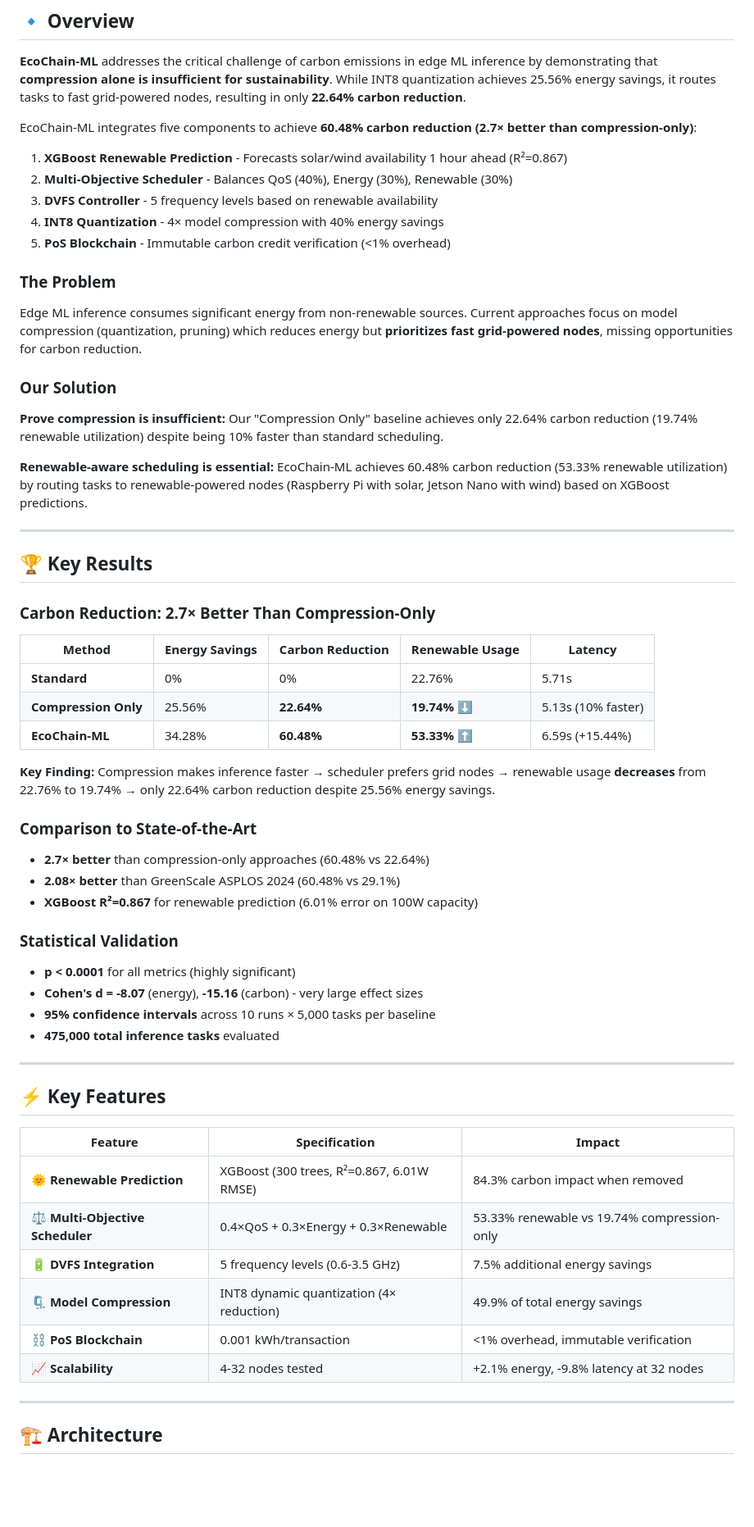
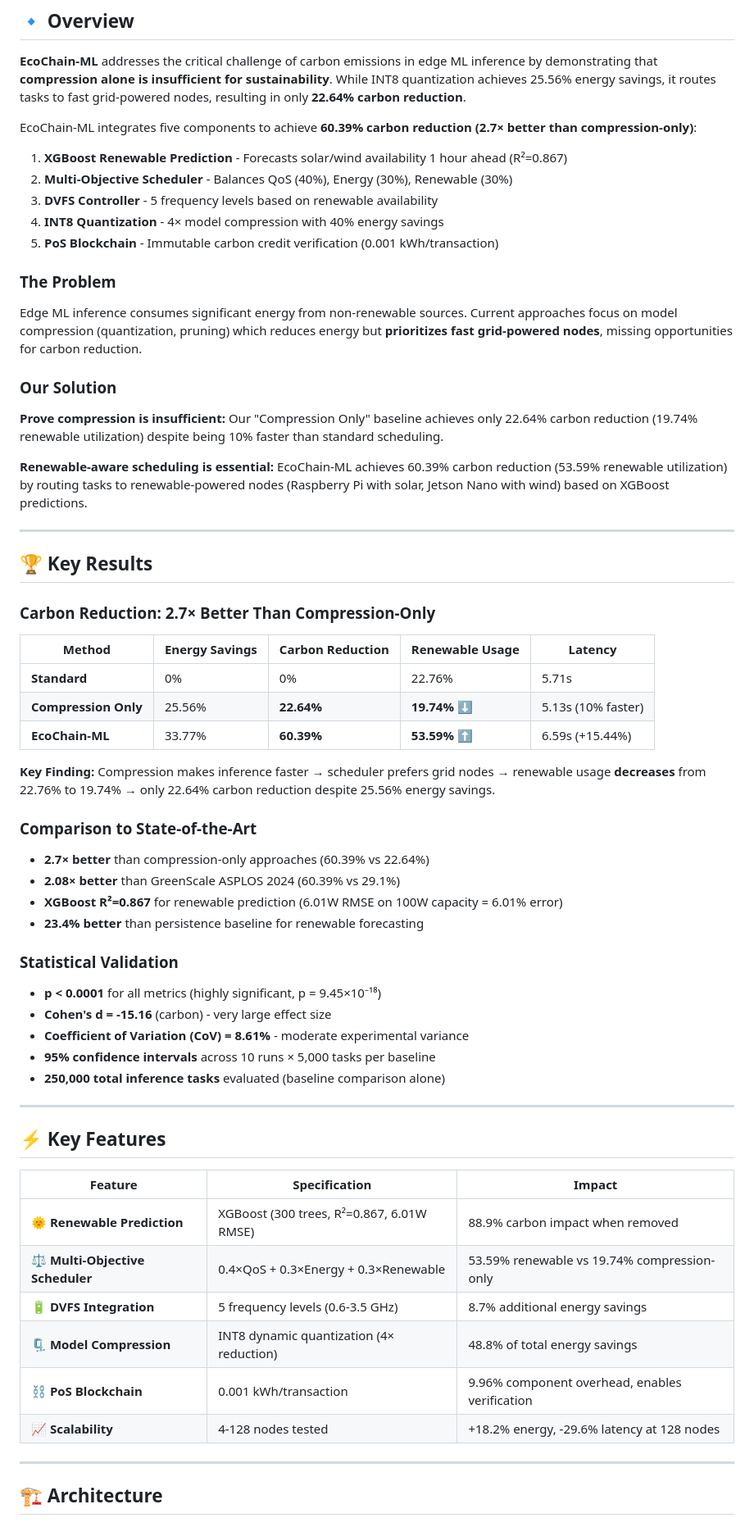
Before and after one commit to IamSadik/EcoChain-ML-Framework, a Markdown page: README.md, the part around one of its changes. Shown at 82% size. Rendered like a GitHub page; blank space fills up the shorter version.

```diff
--- a/README.md
+++ b/README.md
@@ -30,13 +30,13 @@
 
 **EcoChain-ML** addresses the critical challenge of carbon emissions in edge ML inference by demonstrating that **compression alone is insufficient for sustainability**. While INT8 quantization achieves 25.56% energy savings, it routes tasks to fast grid-powered nodes, resulting in only **22.64% carbon reduction**.
 
-EcoChain-ML integrates five components to achieve **60.48% carbon reduction (2.7× better than compression-only)**:
+EcoChain-ML integrates five components to achieve **60.39% carbon reduction (2.7× better than compression-only)**:
 
 1. **XGBoost Renewable Prediction** - Forecasts solar/wind availability 1 hour ahead (R²=0.867)
 2. **Multi-Objective Scheduler** - Balances QoS (40%), Energy (30%), Renewable (30%)
 3. **DVFS Controller** - 5 frequency levels based on renewable availability
 4. **INT8 Quantization** - 4× model compression with 40% energy savings
-5. **PoS Blockchain** - Immutable carbon credit verification (<1% overhead)
+5. **PoS Blockchain** - Immutable carbon credit verification (0.001 kWh/transaction)
 
 ### The Problem
 
@@ -46,7 +46,7 @@ Edge ML inference consumes significant energy from non-renewable sources. Curren
 
 **Prove compression is insufficient:** Our "Compression Only" baseline achieves only 22.64% carbon reduction (19.74% renewable utilization) despite being 10% faster than standard scheduling.
 
-**Renewable-aware scheduling is essential:** EcoChain-ML achieves 60.48% carbon reduction (53.33% renewable utilization) by routing tasks to renewable-powered nodes (Raspberry Pi with solar, Jetson Nano with wind) based on XGBoost predictions.
+**Renewable-aware scheduling is essential:** EcoChain-ML achieves 60.39% carbon reduction (53.59% renewable utilization) by routing tasks to renewable-powered nodes (Raspberry Pi with solar, Jetson Nano with wind) based on XGBoost predictions.
 
 ---
 
@@ -58,22 +58,24 @@ Edge ML inference consumes significant energy from non-renewable sources. Curren
 |--------|----------------|------------------|-----------------|---------|
 | **Standard** | 0% | 0% | 22.76% | 5.71s |
 | **Compression Only** | 25.56% | **22.64%** | **19.74%** ⬇️ | 5.13s (10% faster) |
-| **EcoChain-ML** | 34.28% | **60.48%** | **53.33%** ⬆️ | 6.59s (+15.44%) |
+| **EcoChain-ML** | 33.77% | **60.39%** | **53.59%** ⬆️ | 6.59s (+15.44%) |
 
 **Key Finding:** Compression makes inference faster → scheduler prefers grid nodes → renewable usage **decreases** from 22.76% to 19.74% → only 22.64% carbon reduction despite 25.56% energy savings.
 
 ### Comparison to State-of-the-Art
 
-- **2.7× better** than compression-only approaches (60.48% vs 22.64%)
-- **2.08× better** than GreenScale ASPLOS 2024 (60.48% vs 29.1%)
-- **XGBoost R²=0.867** for renewable prediction (6.01% error on 100W capacity)
+- **2.7× better** than compression-only approaches (60.39% vs 22.64%)
+- **2.08× better** than GreenScale ASPLOS 2024 (60.39% vs 29.1%)
+- **XGBoost R²=0.867** for renewable prediction (6.01W RMSE on 100W capacity = 6.01% error)
+- **23.4% better** than persistence baseline for renewable forecasting
 
 ### Statistical Validation
 
-- **p < 0.0001** for all metrics (highly significant)
-- **Cohen's d = -8.07** (energy), **-15.16** (carbon) - very large effect sizes
+- **p < 0.0001** for all metrics (highly significant, p = 9.45×10⁻¹⁸)
+- **Cohen's d = -15.16** (carbon) - very large effect size
+- **Coefficient of Variation (CoV) = 8.61%** - moderate experimental variance
 - **95% confidence intervals** across 10 runs × 5,000 tasks per baseline
-- **475,000 total inference tasks** evaluated
+- **250,000 total inference tasks** evaluated (baseline comparison alone)
 
 ---
 
@@ -81,12 +83,12 @@ Edge ML inference consumes significant energy from non-renewable sources. Curren
 
 | Feature | Specification | Impact |
 |---------|--------------|--------|
-| 🌞 **Renewable Prediction** | XGBoost (300 trees, R²=0.867, 6.01W RMSE) | 84.3% carbon impact when removed |
-| ⚖️ **Multi-Objective Scheduler** | 0.4×QoS + 0.3×Energy + 0.3×Renewable | 53.33% renewable vs 19.74% compression-only |
-| 🔋 **DVFS Integration** | 5 frequency levels (0.6-3.5 GHz) | 7.5% additional energy savings |
-| 🗜️ **Model Compression** | INT8 dynamic quantization (4× reduction) | 49.9% of total energy savings |
-| ⛓️ **PoS Blockchain** | 0.001 kWh/transaction | <1% overhead, immutable verification |
-| 📈 **Scalability** | 4-32 nodes tested | +2.1% energy, -9.8% latency at 32 nodes |
+| 🌞 **Renewable Prediction** | XGBoost (300 trees, R²=0.867, 6.01W RMSE) | 88.9% carbon impact when removed |
+| ⚖️ **Multi-Objective Scheduler** | 0.4×QoS + 0.3×Energy + 0.3×Renewable | 53.59% renewable vs 19.74% compression-only |
+| 🔋 **DVFS Integration** | 5 frequency levels (0.6-3.5 GHz) | 8.7% additional energy savings |
+| 🗜️ **Model Compression** | INT8 dynamic quantization (4× reduction) | 48.8% of total energy savings |
+| ⛓️ **PoS Blockchain** | 0.001 kWh/transaction | 9.96% component overhead, enables verification |
+| 📈 **Scalability** | 4-128 nodes tested | +18.2% energy, -29.6% latency at 128 nodes |
 
 ---
 
```
Also changed, not shown: other parts of README.md (+80 -61 lines).
